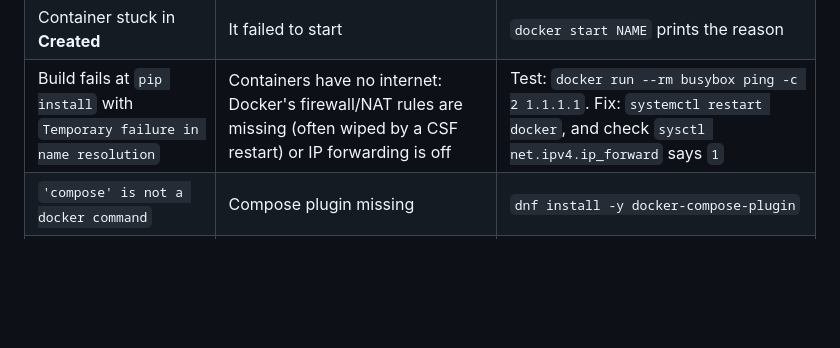
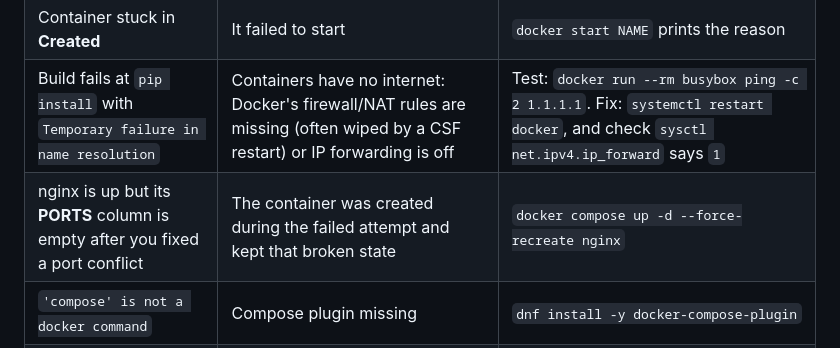
Before and after one commit to Aleksandar0232/docker-vps-starter, a Markdown page: README.md, the part around the change. Rendered like a GitHub page; blank space fills up the shorter version.

Commit message:
README: troubleshooting for nginx without published port after a conflict
Co-Authored-By: Claude Opus 5.5 <noreply@anthropic.com>
Claude-Session: https://claude.ai/code/session_01C6A4T4CB6BDqDXccu9Y159

```diff
--- a/README.md
+++ b/README.md
@@ -267,6 +267,7 @@ Run these from the project folder (`/opt/docker-vps-starter`).
 | `port is already allocated` / `address already in use` | Something already listens on `HOST_PORT` | `ss -tlnp \| grep :8080`, then change `HOST_PORT` in `.env` |
 | Container stuck in **Created** | It failed to start | `docker start NAME` prints the reason |
 | Build fails at `pip install` with `Temporary failure in name resolution` | Containers have no internet: Docker's firewall/NAT rules are missing (often wiped by a CSF restart) or IP forwarding is off | Test: `docker run --rm busybox ping -c 2 1.1.1.1`. Fix: `systemctl restart docker`, and check `sysctl net.ipv4.ip_forward` says `1` |
+| nginx is up but its **PORTS** column is empty after you fixed a port conflict | The container was created during the failed attempt and kept that broken state | `docker compose up -d --force-recreate nginx` |
 | `'compose' is not a docker command` | Compose plugin missing | `dnf install -y docker-compose-plugin` |
 | `502 Bad Gateway` after scaling | nginx still points at old app copies | `docker compose restart nginx` |
 | Page stopped loading after `csf -r` | CSF flushed Docker's iptables rules | `systemctl restart docker` |
```
